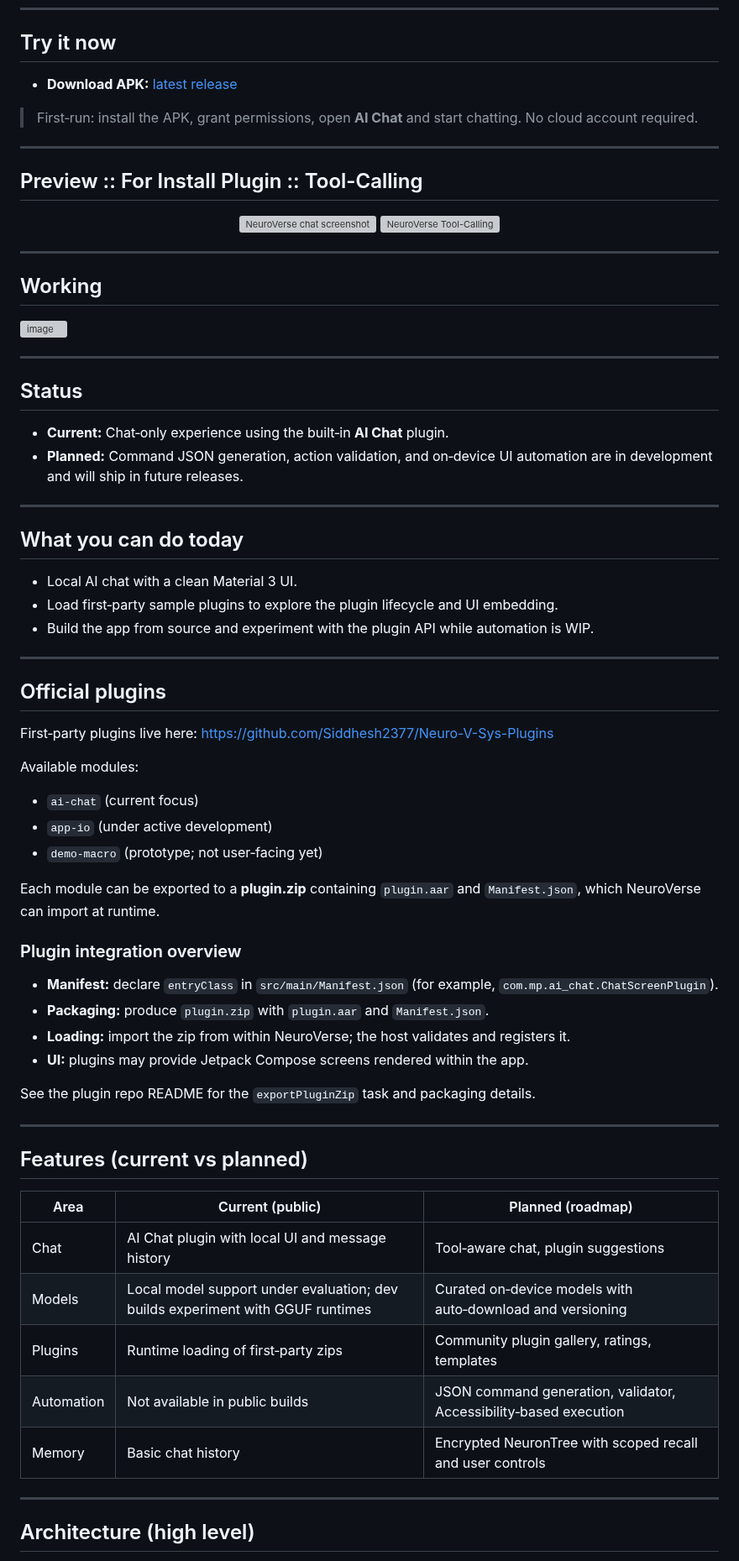
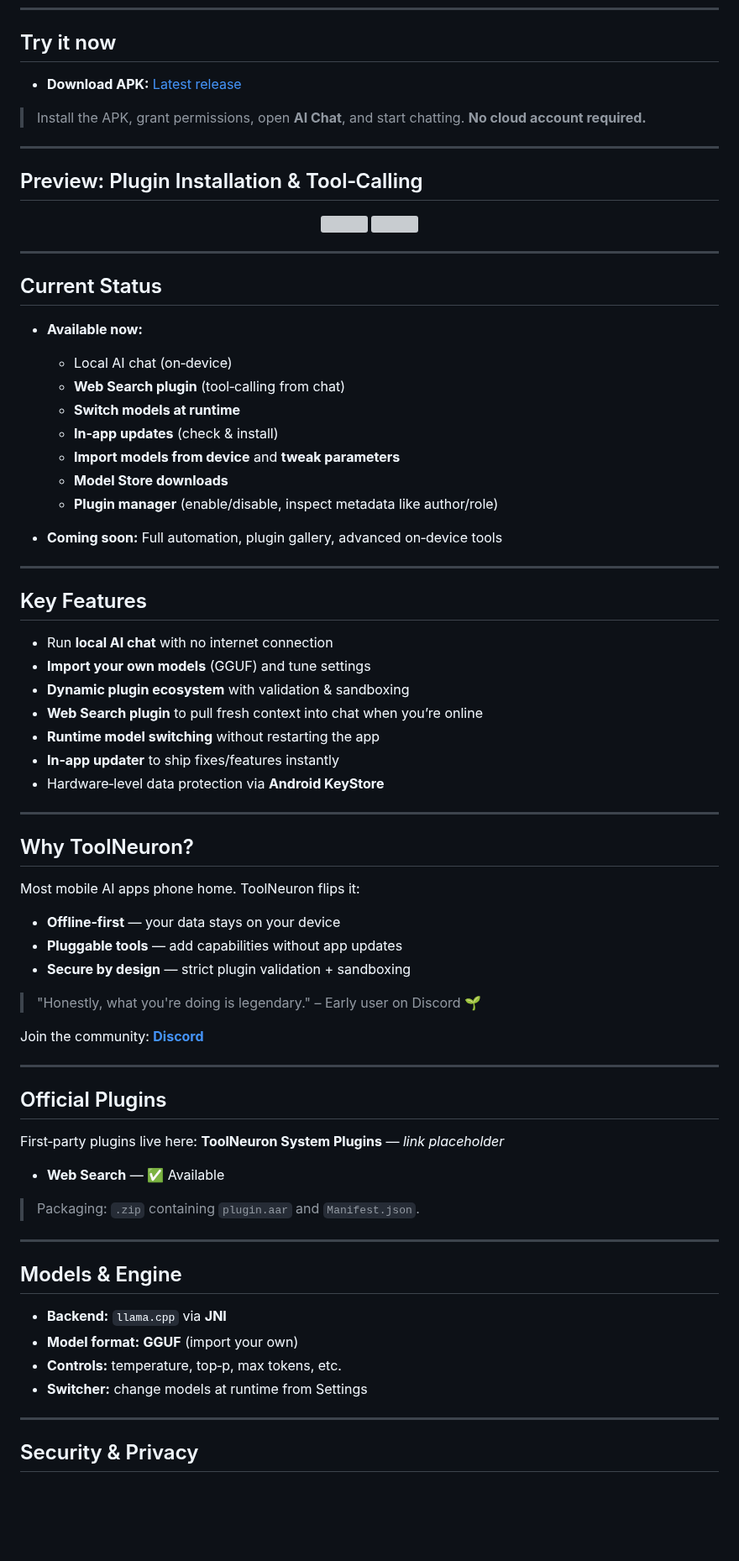
Before and after one commit to sheikhti1205/ToolNeuron, a Markdown page: README.md, the part around one of its changes. Shown at 84% size. Drawn GitHub-style; blank space fills up the shorter version; grey boxes are pictures that could not be loaded.

```diff
--- a/README.md
+++ b/README.md
@@ -18,74 +17,80 @@ It Lets Users Run Private Ai Models And Dynamic Plugins on Their Device, All Wit
 
 ## Try it now
 
-* **Download APK:** [latest release](https://github.com/Siddhesh2377/NeuroVerse/releases/latest)
-> First‑run: install the APK, grant permissions, open **AI Chat** and start chatting. No cloud account required.
+* **Download APK:** [Latest release](https://github.com/Siddhesh2377/NeuroVerse/releases/latest)
+
+> Install the APK, grant permissions, open **AI Chat**, and start chatting. **No cloud account required.**
 
 ---
 
-## Preview :: For Install Plugin  :: Tool-Calling
+## Preview: Plugin Installation & Tool‑Calling
 
 <p align="center">
-  <img src="https://github.com/user-attachments/assets/f50ceb8a-5a32-4fa7-9ab4-e1223b983eb6" alt="NeuroVerse chat screenshot" width="220">
-  <img src="https://github.com/user-attachments/assets/c7187a51-b245-4305-b2d0-9cb2a1e467a9" alt="NeuroVerse Tool-Calling" width="220">
+  <img src="https://github.com/user-attachments/assets/f50ceb8a-5a32-4fa7-9ab4-e1223b983eb6" width="220">
+  <img src="https://github.com/user-attachments/assets/c7187a51-b245-4305-b2d0-9cb2a1e467a9" width="220">
 </p>
 
 ---
 
-## Working
-<img width="800" alt="image" src="https://github.com/user-attachments/assets/eedf5670-b384-4883-8b62-f371122cd91d" />
+## Current Status
+
+* **Available now:**
+
+  * Local AI chat (on‑device)
+  * **Web Search plugin** (tool‑calling from chat)
+  * **Switch models at runtime**
+  * **In‑app updates** (check & install)
+  * **Import models from device** and **tweak parameters**
+  * **Model Store downloads**
+  * **Plugin manager** (enable/disable, inspect metadata like author/role)
+* **Coming soon:** Full automation, plugin gallery, advanced on‑device tools
 
 ---
 
-## Status
+## Key Features
 
-* **Current:** Chat‑only experience using the built‑in **AI Chat** plugin.
-* **Planned:** Command JSON generation, action validation, and on‑device UI automation are in development and will ship in future releases.
+* Run **local AI chat** with no internet connection
+* **Import your own models** (GGUF) and tune settings
+* **Dynamic plugin ecosystem** with validation & sandboxing
+* **Web Search plugin** to pull fresh context into chat when you’re online
+* **Runtime model switching** without restarting the app
+* **In‑app updater** to ship fixes/features instantly
+* Hardware‑level data protection via **Android KeyStore**
 
 ---
 
-## What you can do today
+## Why ToolNeuron?
 
-* Local AI chat with a clean Material 3 UI.
-* Load first‑party sample plugins to explore the plugin lifecycle and UI embedding.
-* Build the app from source and experiment with the plugin API while automation is WIP.
+Most mobile AI apps phone home. ToolNeuron flips it:
+
+* **Offline‑first** — your data stays on your device
+* **Pluggable tools** — add capabilities without app updates
+* **Secure by design** — strict plugin validation + sandboxing
+
+> "Honestly, what you're doing is legendary." – Early user on Discord 🌱
+
+Join the community: **[Discord](https://discord.gg/vjGEyQev)**
 
 ---
 
-## Official plugins
+## Official Plugins
 
-First‑party plugins live here: [https://github.com/Siddhesh2377/Neuro-V-Sys-Plugins](https://github.com/Siddhesh2377/Neuro-V-Sys-Plugins)
+First‑party plugins live here: **ToolNeuron System Plugins** — *link placeholder*
 
-Available modules:
+* **Web Search** — ✅ Available
 
-* `ai-chat` (current focus)
-* `app-io` (under active development)
-* `demo-macro` (prototype; not user‑facing yet)
-
-Each module can be exported to a **plugin.zip** containing `plugin.aar` and `Manifest.json`, which NeuroVerse can import at runtime.
-
-### Plugin integration overview
-
-* **Manifest:** declare `entryClass` in `src/main/Manifest.json` (for example, `com.mp.ai_chat.ChatScreenPlugin`).
-* **Packaging:** produce `plugin.zip` with `plugin.aar` and `Manifest.json`.
-* **Loading:** import the zip from within NeuroVerse; the host validates and registers it.
-* **UI:** plugins may provide Jetpack Compose screens rendered within the app.
-
-See the plugin repo README for the `exportPluginZip` task and packaging details.
+> Packaging: `.zip` containing `plugin.aar` and `Manifest.json`.
 
 ---
 
-## Features (current vs planned)
+## Models & Engine
 
-| Area       | Current (public)                                                               | Planned (roadmap)                                                 |
-| ---------- | ------------------------------------------------------------------------------ | ----------------------------------------------------------------- |
-| Chat       | AI Chat plugin with local UI and message history                               | Tool‑aware chat, plugin suggestions                               |
-| Models     | Local model support under evaluation; dev builds experiment with GGUF runtimes | Curated on‑device models with auto‑download and versioning        |
-| Plugins    | Runtime loading of first‑party zips                                            | Community plugin gallery, ratings, templates                      |
-| Automation | Not available in public builds                                                 | JSON command generation, validator, Accessibility‑based execution |
-| Memory     | Basic chat history                                                             | Encrypted NeuronTree with scoped recall and user controls         |
+* **Backend:** `llama.cpp` via **JNI**
+* **Model format:** **GGUF** (import your own)
+* **Controls:** temperature, top‑p, max tokens, etc.
+* **Switcher:** change models at runtime from Settings
 
 ---
 
-## Architecture (high level)
+## Security & Privacy
 
```
Also changed, not shown: other parts of README.md (+26 -72 lines).
